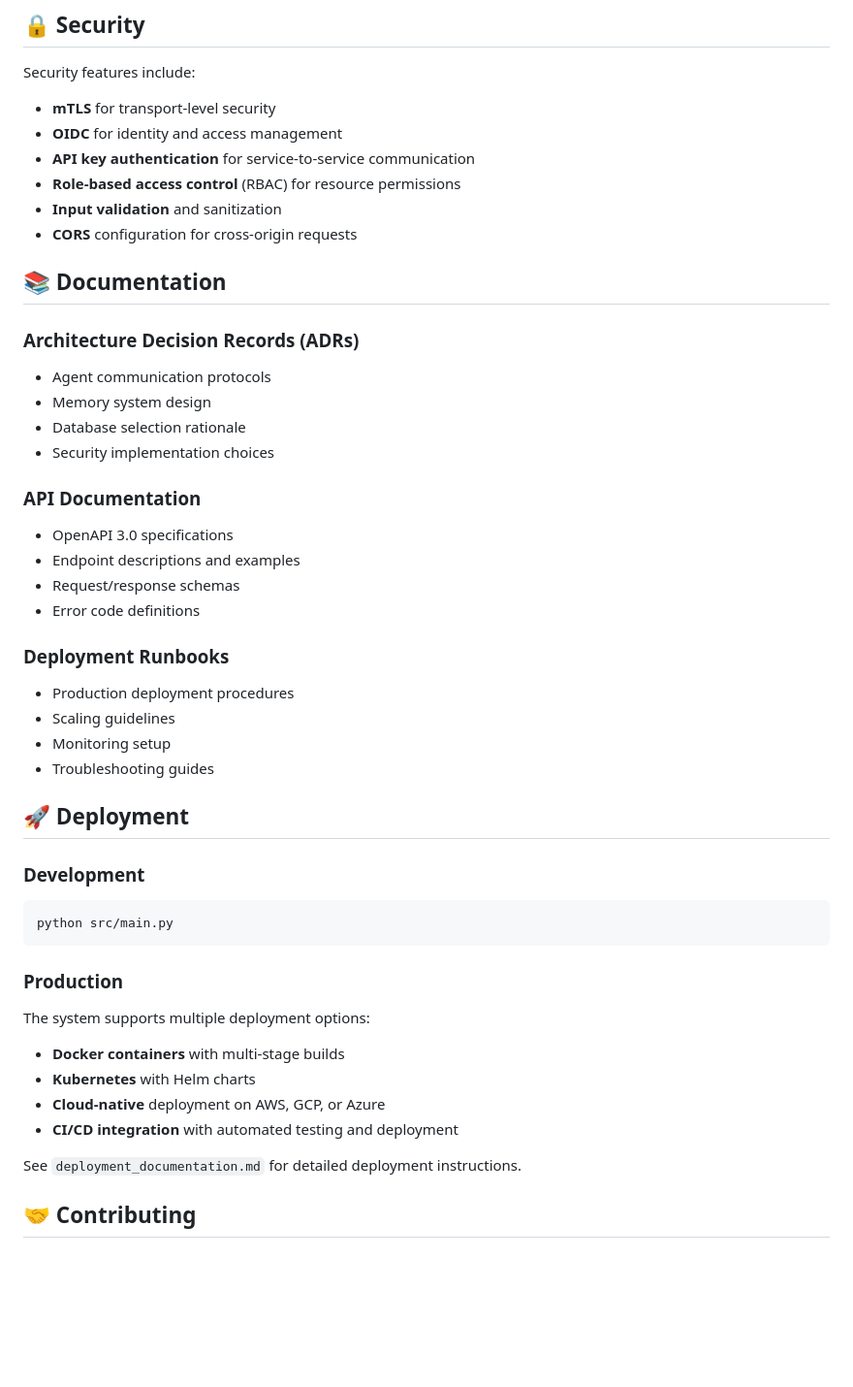
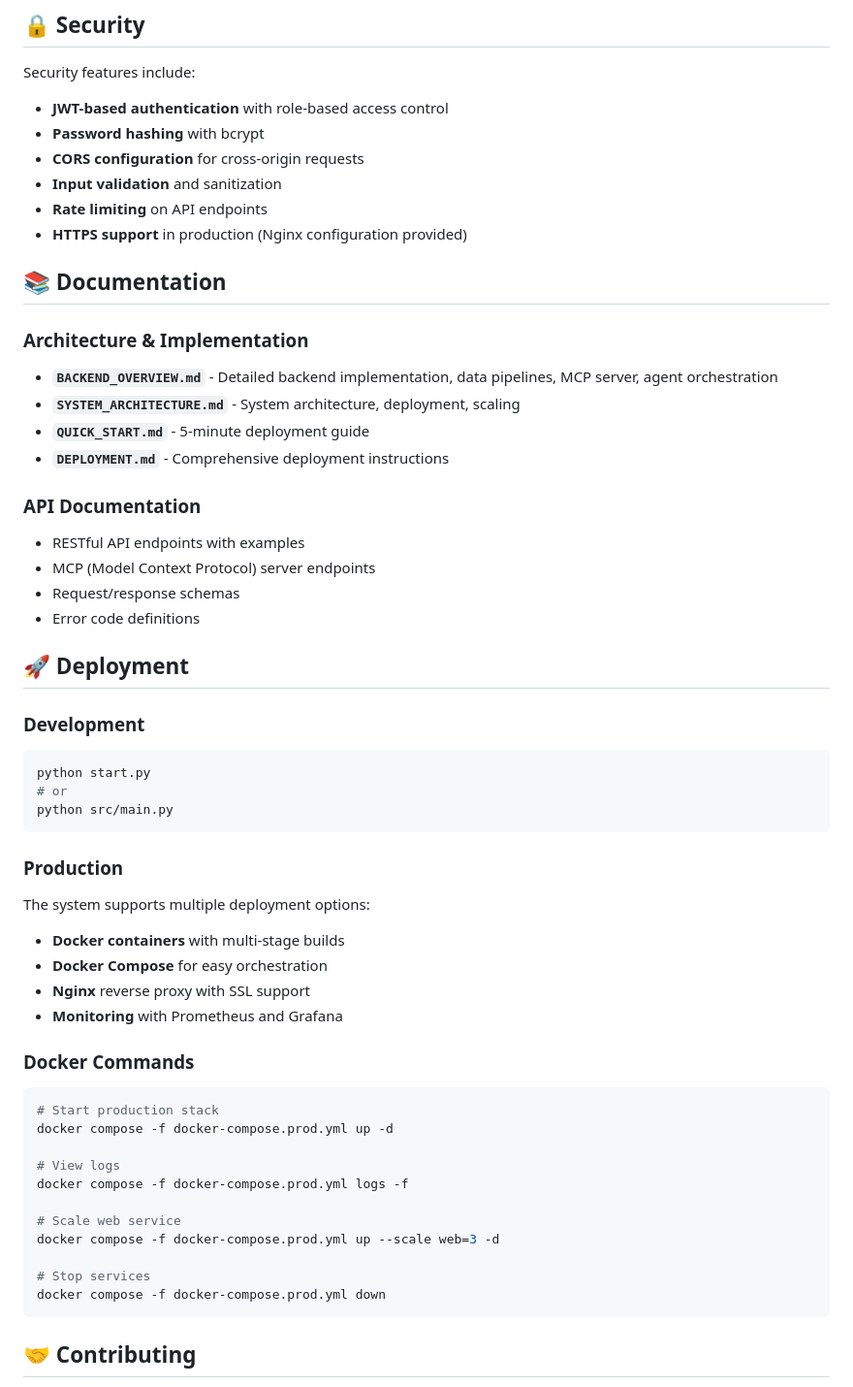
Before and after one commit to Sampath2439/PurpleMerit, a Markdown page: README.md, the part around one of its changes. Shown at 97% size. Rendered like a GitHub page; blank space fills up the shorter version.

````diff
--- a/README.md
+++ b/README.md
@@ -186,48 +243,57 @@ The system is designed to handle:
 ## 🔒 Security
 
 Security features include:
-- **mTLS** for transport-level security
-- **OIDC** for identity and access management
-- **API key authentication** for service-to-service communication
-- **Role-based access control** (RBAC) for resource permissions
+- **JWT-based authentication** with role-based access control
+- **Password hashing** with bcrypt
+- **CORS configuration** for cross-origin requests
 - **Input validation** and sanitization
-- **CORS** configuration for cross-origin requests
+- **Rate limiting** on API endpoints
+- **HTTPS support** in production (Nginx configuration provided)
 
 ## 📚 Documentation
 
-### Architecture Decision Records (ADRs)
-- Agent communication protocols
-- Memory system design
-- Database selection rationale
-- Security implementation choices
+### Architecture & Implementation
+- **`BACKEND_OVERVIEW.md`** - Detailed backend implementation, data pipelines, MCP server, agent orchestration
+- **`SYSTEM_ARCHITECTURE.md`** - System architecture, deployment, scaling
+- **`QUICK_START.md`** - 5-minute deployment guide
+- **`DEPLOYMENT.md`** - Comprehensive deployment instructions
 
 ### API Documentation
-- OpenAPI 3.0 specifications
-- Endpoint descriptions and examples
+- RESTful API endpoints with examples
+- MCP (Model Context Protocol) server endpoints
 - Request/response schemas
 - Error code definitions
-
-### Deployment Runbooks
-- Production deployment procedures
-- Scaling guidelines
-- Monitoring setup
-- Troubleshooting guides
 
 ## 🚀 Deployment
 
 ### Development
 ```bash
+python start.py
+# or
 python src/main.py
 ```
 
 ### Production
 The system supports multiple deployment options:
 - **Docker containers** with multi-stage builds
-- **Kubernetes** with Helm charts
-- **Cloud-native** deployment on AWS, GCP, or Azure
-- **CI/CD integration** with automated testing and deployment
+- **Docker Compose** for easy orchestration
+- **Nginx** reverse proxy with SSL support
+- **Monitoring** with Prometheus and Grafana
 
-See `deployment_documentation.md` for detailed deployment instructions.
+### Docker Commands
+```bash
+# Start production stack
+docker compose -f docker-compose.prod.yml up -d
+
+# View logs
+docker compose -f docker-compose.prod.yml logs -f
+
+# Scale web service
+docker compose -f docker-compose.prod.yml up --scale web=3 -d
+
+# Stop services
+docker compose -f docker-compose.prod.yml down
+```
 
 ## 🤝 Contributing
 
````
Also changed, not shown: other parts of README.md (+103 -44 lines).
